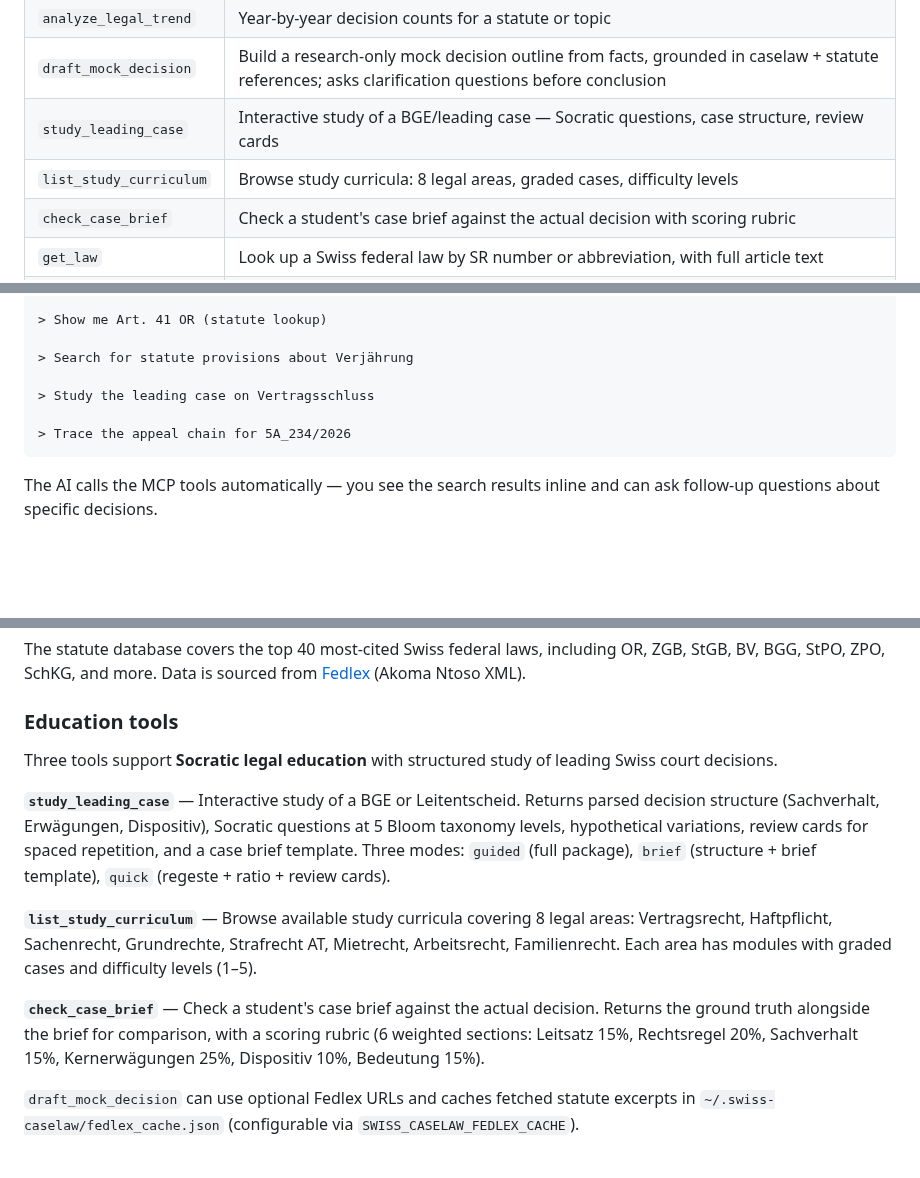
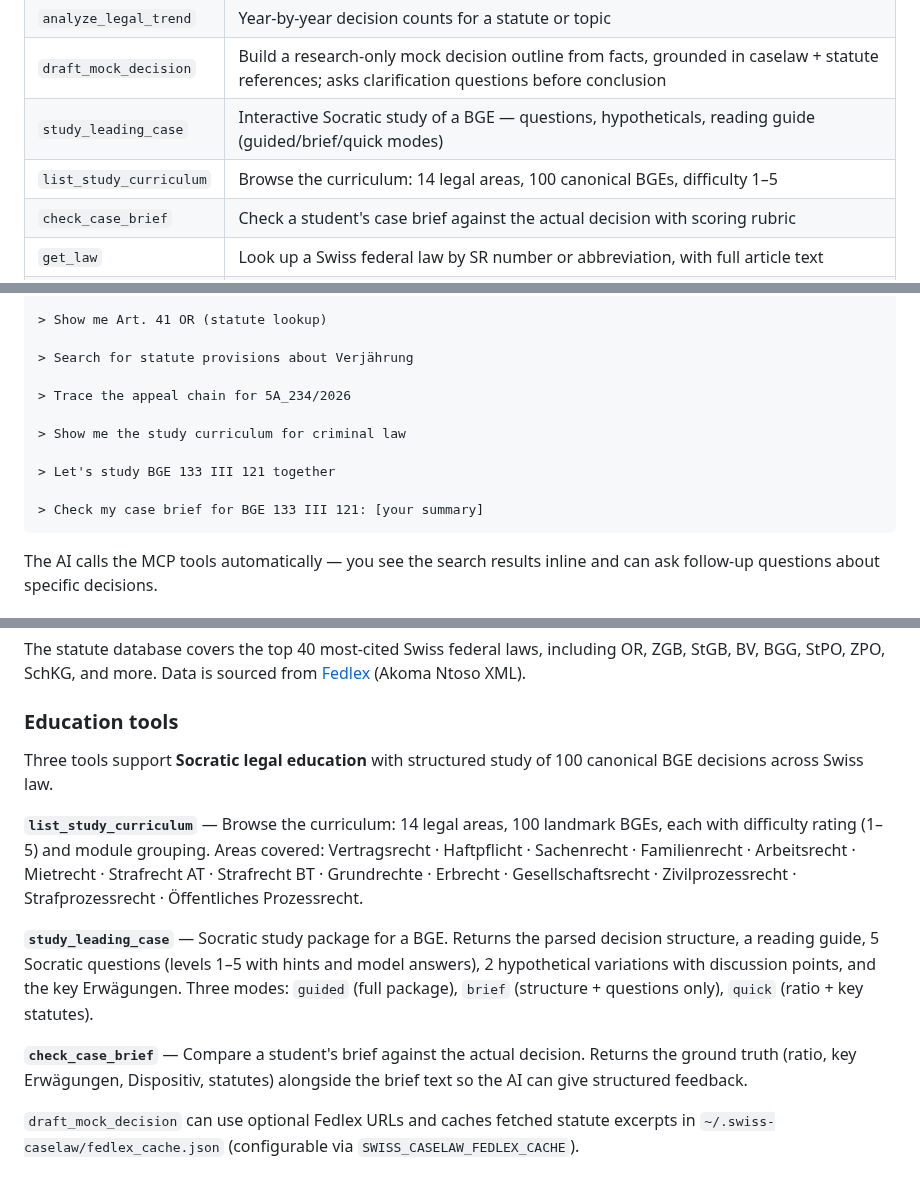
Before and after one commit to jonashertner/caselaw-repo-1, a Markdown page: README.md, 3 parts joined by grey strips. GitHub-like rendering; blank space fills up the shorter version.

Commit message:
docs: update README with corrected education tools section (14 areas, 100 BGEs)
Co-Authored-By: Claude Sonnet 4.6 <noreply@anthropic.com>

````diff
--- a/README.md
+++ b/README.md
@@ -252,8 +252,8 @@ Available on both remote and local unless noted.
 | `find_leading_cases` | Find the most-cited decisions for a topic or statute |
 | `analyze_legal_trend` | Year-by-year decision counts for a statute or topic |
 | `draft_mock_decision` | Build a research-only mock decision outline from facts, grounded in caselaw + statute references; asks clarification questions before conclusion |
-| `study_leading_case` | Interactive study of a BGE/leading case — Socratic questions, case structure, review cards |
-| `list_study_curriculum` | Browse study curricula: 8 legal areas, graded cases, difficulty levels |
+| `study_leading_case` | Interactive Socratic study of a BGE — questions, hypotheticals, reading guide (guided/brief/quick modes) |
+| `list_study_curriculum` | Browse the curriculum: 14 legal areas, 100 canonical BGEs, difficulty 1–5 |
 | `check_case_brief` | Check a student's case brief against the actual decision with scoring rubric |
 | `get_law` | Look up a Swiss federal law by SR number or abbreviation, with full article text |
 | `search_laws` | Full-text search across Swiss federal law articles (Fedlex statute database) |
@@ -285,9 +285,13 @@ These work on both the remote and local server:
 
 > Search for statute provisions about Verjährung
 
-> Study the leading case on Vertragsschluss
+> Trace the appeal chain for 5A_234/2026
 
-> Trace the appeal chain for 5A_234/2026
+> Show me the study curriculum for criminal law
+
+> Let's study BGE 133 III 121 together
+
+> Check my case brief for BGE 133 III 121: [your summary]
 ```
 
 The AI calls the MCP tools automatically — you see the search results inline and can ask follow-up questions about specific decisions.
@@ -385,13 +389,13 @@ The statute database covers the top 40 most-cited Swiss federal laws, including
 
 ### Education tools
 
-Three tools support **Socratic legal education** with structured study of leading Swiss court decisions.
+Three tools support **Socratic legal education** with structured study of 100 canonical BGE decisions across Swiss law.
 
-**`study_leading_case`** — Interactive study of a BGE or Leitentscheid. Returns parsed decision structure (Sachverhalt, Erwägungen, Dispositiv), Socratic questions at 5 Bloom taxonomy levels, hypothetical variations, review cards for spaced repetition, and a case brief template. Three modes: `guided` (full package), `brief` (structure + brief template), `quick` (regeste + ratio + review cards).
+**`list_study_curriculum`** — Browse the curriculum: 14 legal areas, 100 landmark BGEs, each with difficulty rating (1–5) and module grouping. Areas covered: Vertragsrecht · Haftpflicht · Sachenrecht · Familienrecht · Arbeitsrecht · Mietrecht · Strafrecht AT · Strafrecht BT · Grundrechte · Erbrecht · Gesellschaftsrecht · Zivilprozessrecht · Strafprozessrecht · Öffentliches Prozessrecht.
 
-**`list_study_curriculum`** — Browse available study curricula covering 8 legal areas: Vertragsrecht, Haftpflicht, Sachenrecht, Grundrechte, Strafrecht AT, Mietrecht, Arbeitsrecht, Familienrecht. Each area has modules with graded cases and difficulty levels (1–5).
+**`study_leading_case`** — Socratic study package for a BGE. Returns the parsed decision structure, a reading guide, 5 Socratic questions (levels 1–5 with hints and model answers), 2 hypothetical variations with discussion points, and the key Erwägungen. Three modes: `guided` (full package), `brief` (structure + questions only), `quick` (ratio + key statutes).
 
-**`check_case_brief`** — Check a student's case brief against the actual decision. Returns the ground truth alongside the brief for comparison, with a scoring rubric (6 weighted sections: Leitsatz 15%, Rechtsregel 20%, Sachverhalt 15%, Kernerwägungen 25%, Dispositiv 10%, Bedeutung 15%).
+**`check_case_brief`** — Compare a student's brief against the actual decision. Returns the ground truth (ratio, key Erwägungen, Dispositiv, statutes) alongside the brief text so the AI can give structured feedback.
 
 `draft_mock_decision` can use optional Fedlex URLs and caches fetched statute excerpts in
 `~/.swiss-caselaw/fedlex_cache.json` (configurable via `SWISS_CASELAW_FEDLEX_CACHE`).
````
